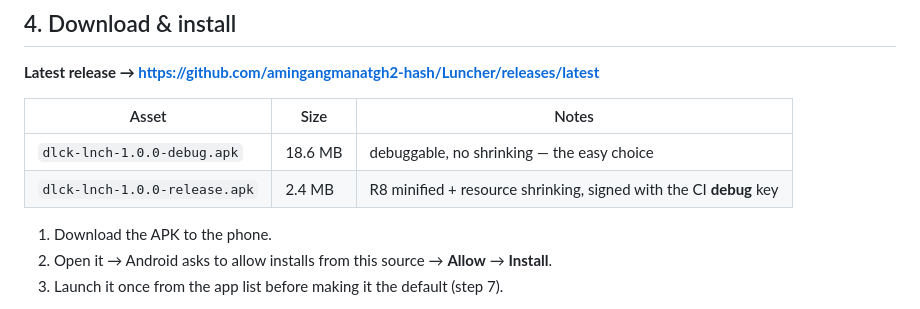
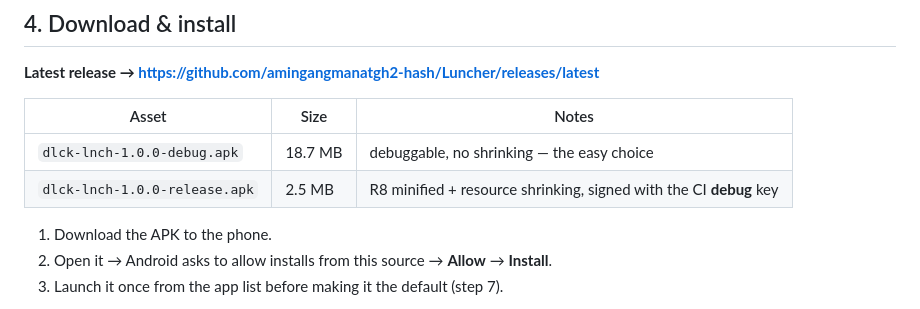
Before and after one commit to amingangmanatgh2-hash/Luncher, a Markdown page: README.md, the part around the change. Drawn GitHub-style.

Commit message:
docs: point every reference at release v1.0.0-build.7 and the 29-test suite [skip ci]
Co-authored-by: arena-agent <297053741+arena-agent@users.noreply.github.com>

```diff
--- a/README.md
+++ b/README.md
@@ -161,8 +161,8 @@ Google AI Studio گرفته می‌شود. برای ساخت از سورس: JDK
 
 | Asset | Size | Notes |
 |---|---|---|
-| `dlck-lnch-1.0.0-debug.apk` | 18.6 MB | debuggable, no shrinking — the easy choice |
-| `dlck-lnch-1.0.0-release.apk` | 2.4 MB | R8 minified + resource shrinking, signed with the CI **debug** key |
+| `dlck-lnch-1.0.0-debug.apk` | 18.7 MB | debuggable, no shrinking — the easy choice |
+| `dlck-lnch-1.0.0-release.apk` | 2.5 MB | R8 minified + resource shrinking, signed with the CI **debug** key |
 
 1. Download the APK to the phone.
 2. Open it → Android asks to allow installs from this source → **Allow** → **Install**.
```
Also changed, not shown: docs/FINAL_REPORT.md (+10 -10 lines), docs/SETUP_TUTORIAL.md (+5 -5 lines).
